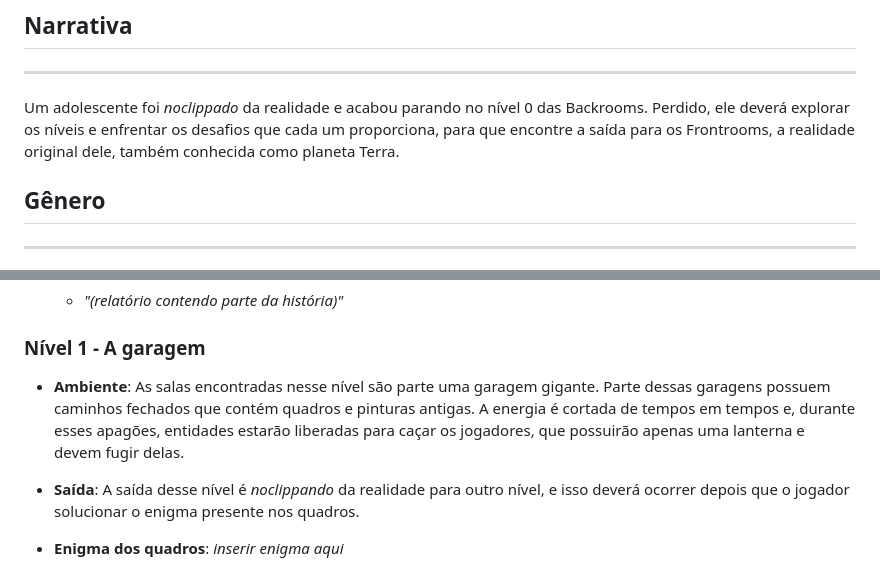
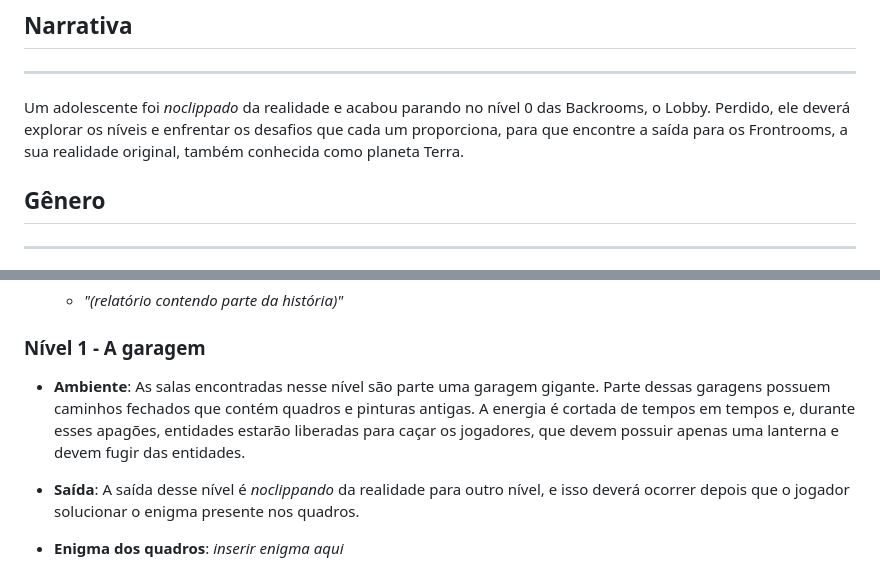
Before and after one commit to loioladev/the-backrooms-game, a Markdown page: roteiro.md, 2 parts joined by grey strips. Drawn GitHub-style.

Commit message:
Roteiro melhorado

```diff
--- a/roteiro.md
+++ b/roteiro.md
@@ -9,7 +9,7 @@ Deus o salve se você ouvir algo vagando por perto, pois com toda certeza ele ou
 ## Narrativa
 ***
 
-Um adolescente foi *noclippado* da realidade e acabou parando no nível 0 das Backrooms. Perdido, ele deverá explorar os níveis e enfrentar os desafios que cada um proporciona, para que encontre a saída para os Frontrooms, a realidade original dele, também conhecida como planeta Terra.
+Um adolescente foi *noclippado* da realidade e acabou parando no nível 0 das Backrooms, o Lobby. Perdido, ele deverá explorar os níveis e enfrentar os desafios que cada um proporciona, para que encontre a saída para os Frontrooms, a sua realidade original, também conhecida como planeta Terra.
 
 ## Gênero
 ***
@@ -34,7 +34,7 @@ O jogo terá uma visão top-down, ou seja, a câmera estará acima do jogador em
   - *"(relatório contendo parte da história)"*
 
 ### Nível 1 - A garagem
-* **Ambiente**: As salas encontradas nesse nível são parte uma garagem gigante. Parte dessas garagens possuem caminhos fechados que contém quadros e pinturas antigas. A energia é cortada de tempos em tempos e, durante esses apagões, entidades estarão liberadas para caçar os jogadores, que possuirão apenas uma lanterna e devem fugir delas.
+* **Ambiente**: As salas encontradas nesse nível são parte uma garagem gigante. Parte dessas garagens possuem caminhos fechados que contém quadros e pinturas antigas. A energia é cortada de tempos em tempos e, durante esses apagões, entidades estarão liberadas para caçar os jogadores, que devem possuir apenas uma lanterna e devem fugir das entidades.
 
 * **Saída**: A saída desse nível é *noclippando* da realidade para outro nível, e isso deverá ocorrer depois que o jogador solucionar o enigma presente nos quadros.
 
```
